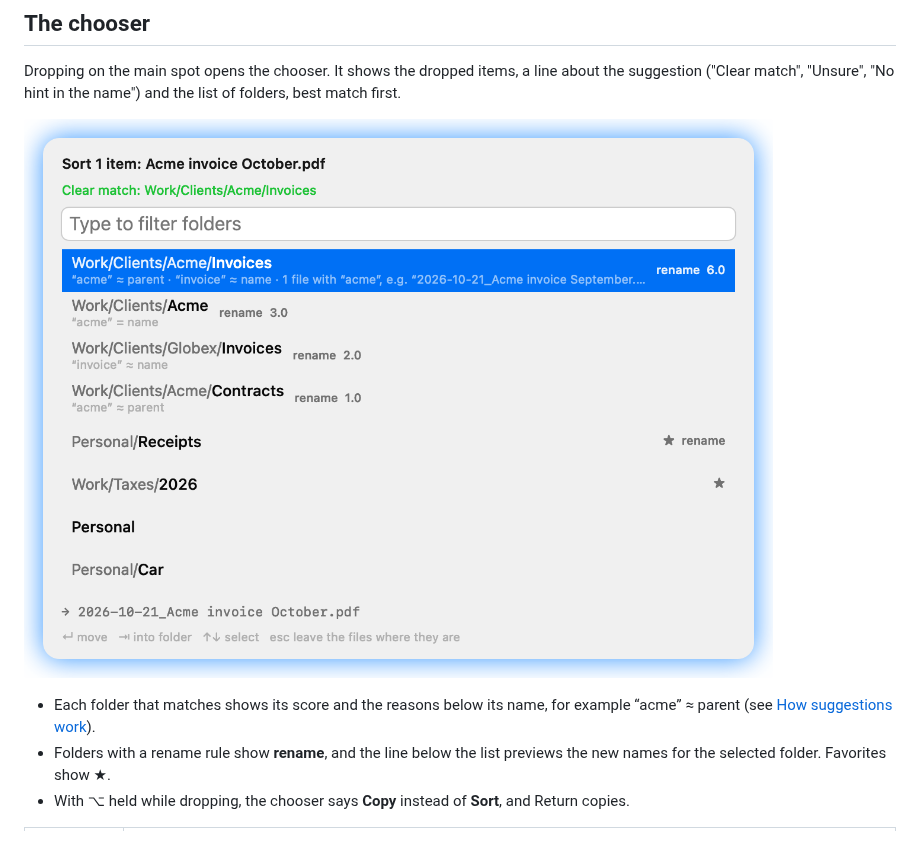
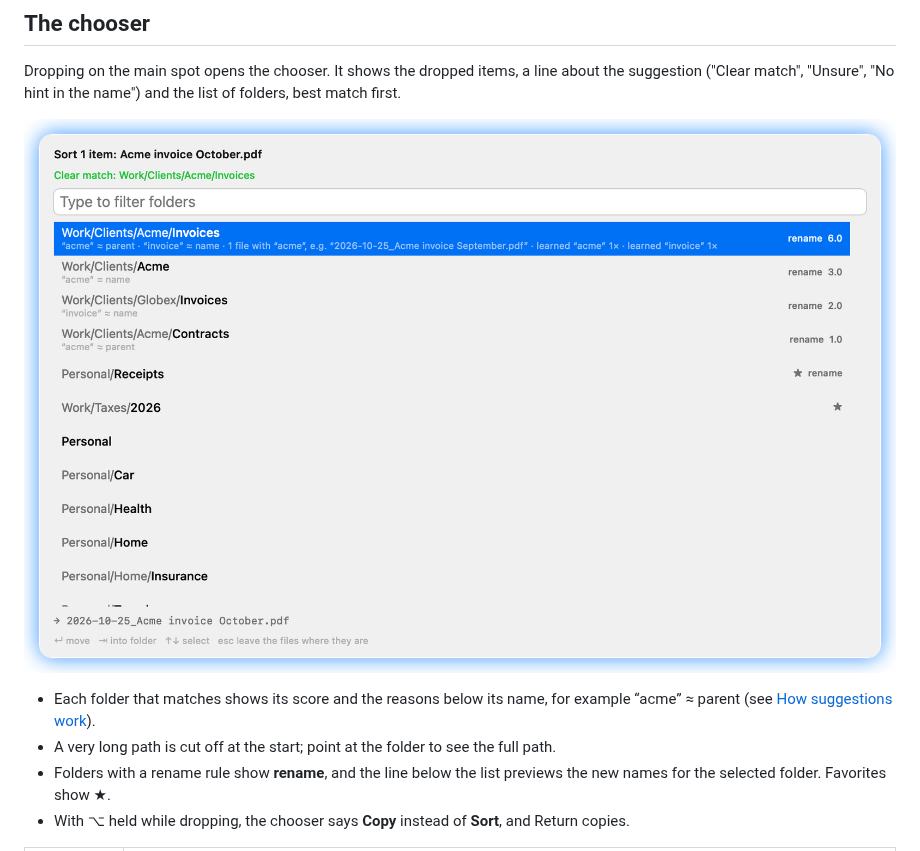
Before and after one commit to gufertum/drop-sorter, a Markdown page: docs/user/shelf-and-chooser.md, the part around the change. Drawn GitHub-style; pictures changed too: docs/user/images/chooser.png.

```diff
--- a/docs/user/shelf-and-chooser.md
+++ b/docs/user/shelf-and-chooser.md
@@ -41,6 +41,7 @@ Dropping on the main spot opens the chooser. It shows the dropped items, a line
 
 - Each folder that matches shows its score and the reasons below its name, for example
   “acme” ≈ parent (see [How suggestions work](suggestions.md)).
+- A very long path is cut off at the start; point at the folder to see the full path.
 - Folders with a rename rule show **rename**, and the line below the list previews the new names for
   the selected folder. Favorites show ★.
 - With ⌥ held while dropping, the chooser says **Copy** instead of **Sort**, and Return copies.
```
Also changed, not shown: CHANGELOG.md (+4 -0 lines), docs/user/images/chooser-dark.png, 2 other files.
